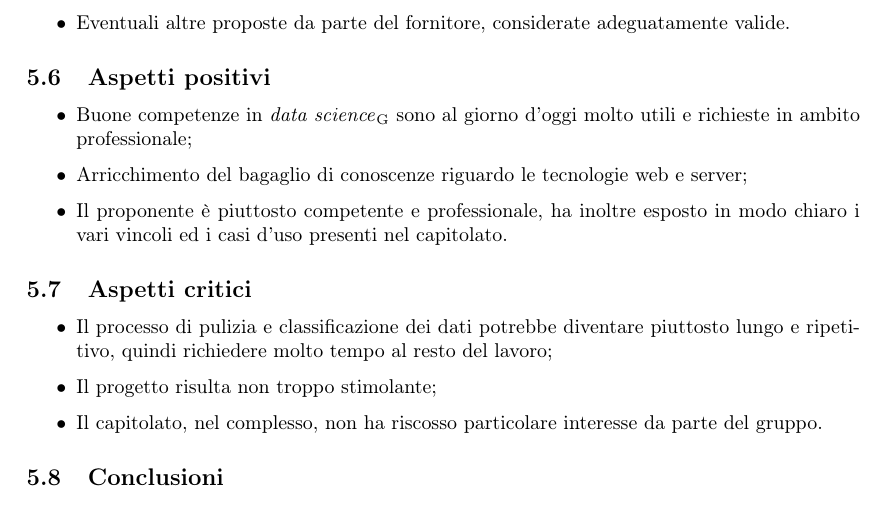
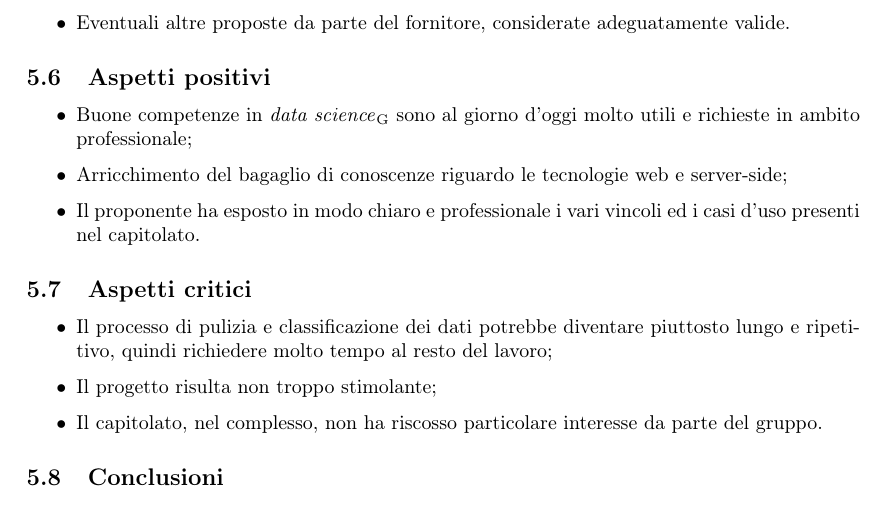
Before and after one commit to Sweleven/Documents, a LaTeX document (DocumentiInterni/StudioDiFattibilita/main.tex, which reads DocumentiInterni/StudioDiFattibilita/src/C4/main.tex): part of page 15 of 20, cut so that both start at the same text. Compiled offline with pdfLaTeX.

Commit message:
Update main.tex

```diff
--- a/DocumentiInterni/StudioDiFattibilita/src/C4/main.tex
+++ b/DocumentiInterni/StudioDiFattibilita/src/C4/main.tex
@@ -49,8 +49,8 @@ L’azienda proponente valuta inoltre positivamente i seguenti requisiti opziona
 \subsection{Aspetti positivi}
 \begin{itemize}
 \item Buone competenze in \glo{data science} sono al giorno d’oggi molto utili e richieste in ambito professionale;
-\item Arricchimento del bagaglio di conoscenze riguardo le tecnologie web e server;
-\item Il proponente è piuttosto competente e professionale, ha inoltre esposto in modo chiaro i vari vincoli ed i casi d'uso presenti nel capitolato.
+\item Arricchimento del bagaglio di conoscenze riguardo le tecnologie web e server-side;
+\item Il proponente ha esposto in modo chiaro e professionale i vari vincoli ed i casi d'uso presenti nel capitolato.
 \end{itemize}
 \subsection{Aspetti critici}
 \begin{itemize}
```
